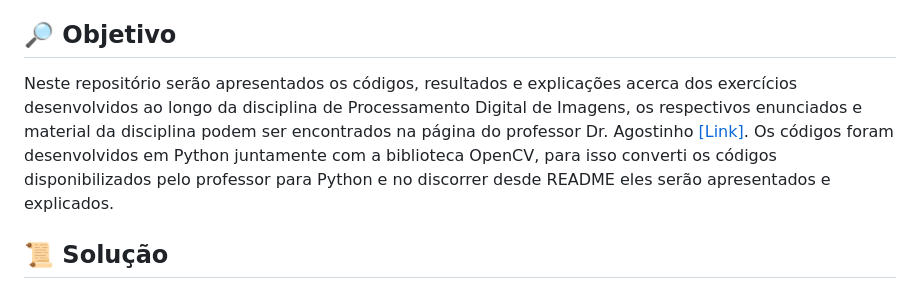
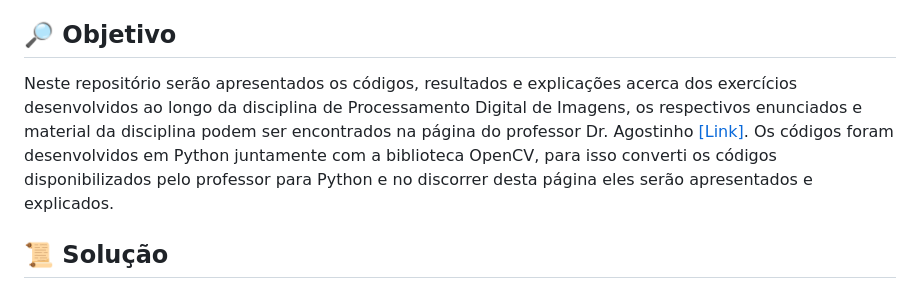
Before and after one commit to TeophiloVitor/pdi_site, a Markdown page: README.md, the part around the change. Rendered like a GitHub page.

```diff
--- a/README.md
+++ b/README.md
@@ -6,7 +6,7 @@ Graduação em Engenharia da Computação - UFRN
 <teophilo.vitor.709@ufrn.edu.br>
 
 ## 🔎 Objetivo
-Neste repositório serão apresentados os códigos, resultados e explicações acerca dos exercícios desenvolvidos ao longo da disciplina de Processamento Digital de Imagens, os respectivos enunciados e material da disciplina podem ser encontrados na página do professor Dr. Agostinho [[Link]](https://agostinhobritojr.github.io/tutorial/pdi/). Os códigos foram desenvolvidos em Python juntamente com a biblioteca OpenCV, para isso converti os códigos disponibilizados pelo professor para Python e no discorrer desde README eles serão apresentados e explicados.
+Neste repositório serão apresentados os códigos, resultados e explicações acerca dos exercícios desenvolvidos ao longo da disciplina de Processamento Digital de Imagens, os respectivos enunciados e material da disciplina podem ser encontrados na página do professor Dr. Agostinho [[Link]](https://agostinhobritojr.github.io/tutorial/pdi/). Os códigos foram desenvolvidos em Python juntamente com a biblioteca OpenCV, para isso converti os códigos disponibilizados pelo professor para Python e no discorrer desta página eles serão apresentados e explicados.
 
 ## 📜 Solução
 
```
